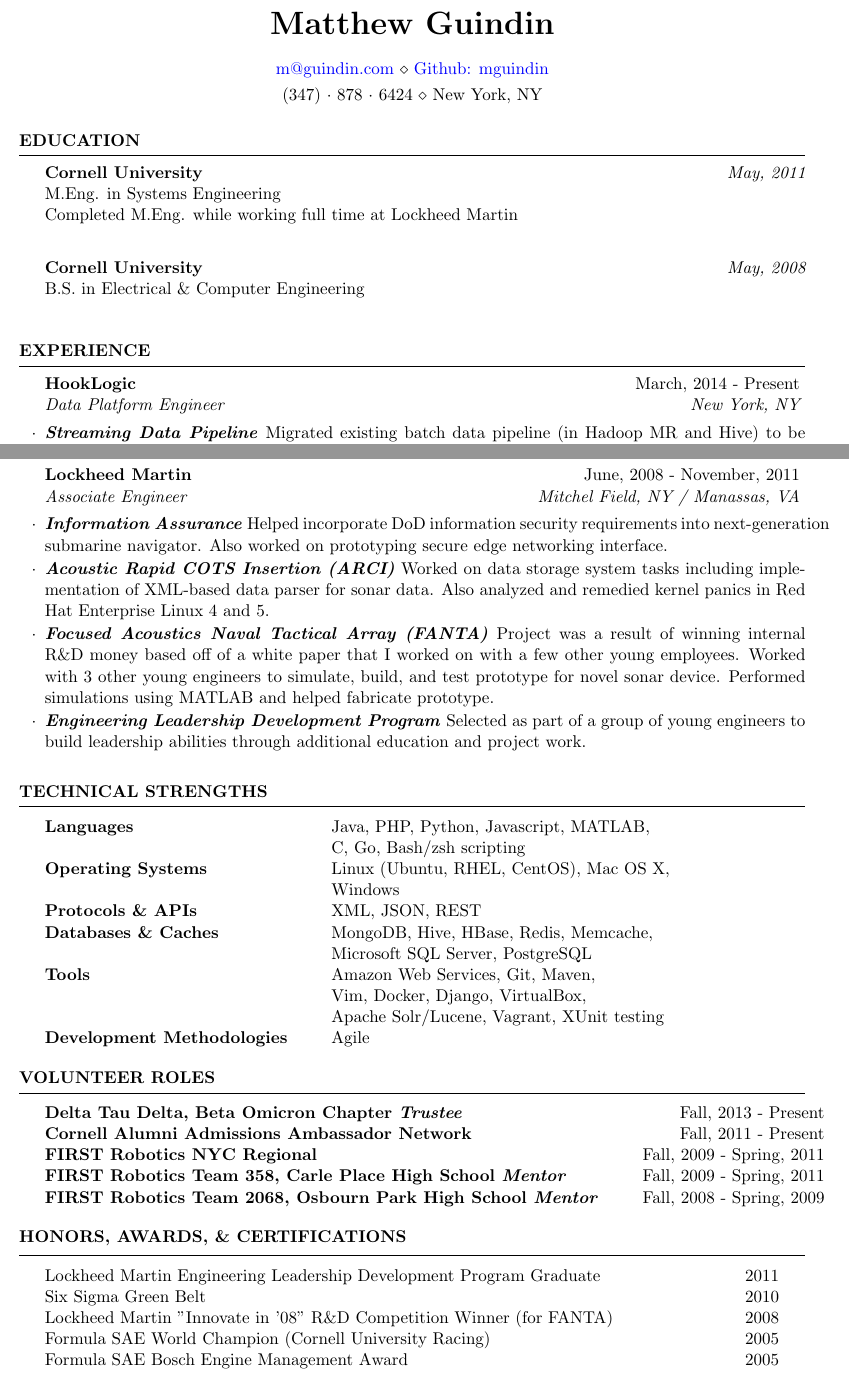
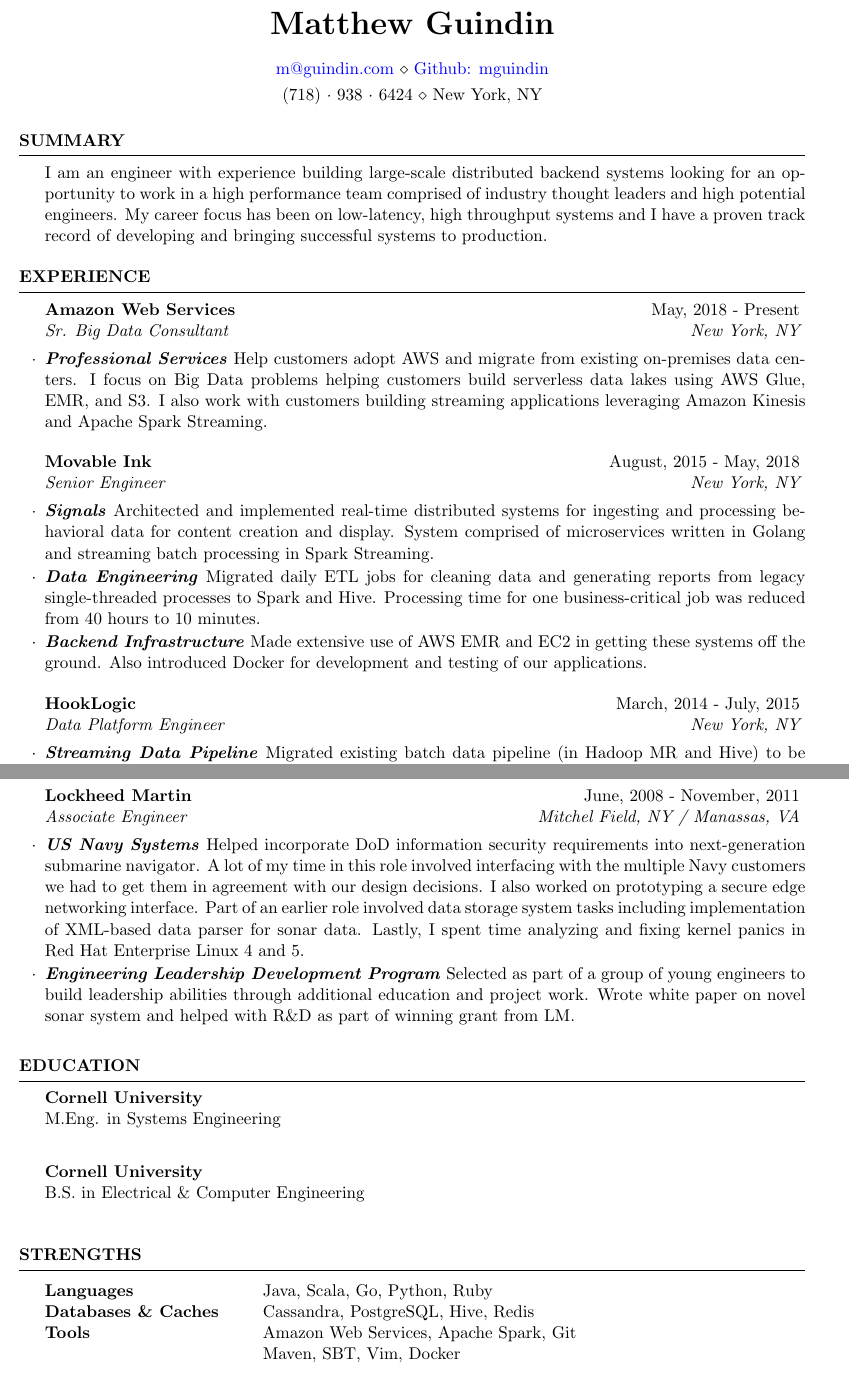
Before and after one commit to mguindin/resume, a LaTeX CV (resume.tex): two parts of pages 1 and 2 of 2, joined at a grey line, cut so that both start at the same text. Compiled offline with pdfLaTeX.

Commit message:
Adding MI and Amazon ProServe to periodic resume update

```diff
--- a/resume.tex
+++ b/resume.tex
@@ -21,22 +21,20 @@
 }
 \name{Matthew Guindin}
 \address{\href{mailto:m@guindin.com}{m@guindin.com} \\ \href{https://github.com/mguindin}{Github: mguindin}}
-\address{(347)~$\cdot$~878~$\cdot$~6424 \\ New York, NY}
+\address{(718)~$\cdot$~938~$\cdot$~6424 \\ New York, NY}
 
 \begin{document}
 
 %----------------------------------------------------------------------------------------
-%	EDUCATION SECTION
+%	SUMMARY SECTION
 %----------------------------------------------------------------------------------------
 
-\begin{rSection}{Education}
-
-{\bf Cornell University} \hfill {\em May, 2011} \\
-M.Eng. in Systems Engineering \\
-Completed M.Eng. while working full time at Lockheed Martin \\
-
-{\bf Cornell University} \hfill {\em May, 2008} \\
-B.S. in Electrical \& Computer Engineering \\
+\begin{rSection}{Summary}
+  I am an engineer with experience building large-scale distributed backend
+  systems looking for an opportunity to work in a high performance team
+  comprised of industry thought leaders and high potential engineers. My career
+  focus has been on low-latency, high throughput systems and I have a proven
+  track record of developing and bringing successful systems to production.
 \end{rSection}
 
 %----------------------------------------------------------------------------------------
@@ -45,7 +43,26 @@
 
 \begin{rSection}{Experience}
 
-    \begin{rSubsection}{HookLogic}{March, 2014 - Present}{Data Platform Engineer}{New York, NY}
+  \begin{rSubsection}{Amazon Web Services}{May, 2018 - Present}{Sr. Big Data Consultant}{New York, NY}
+  \item \textbf{\textit{Professional Services}} Help customers adopt
+    AWS and migrate from existing on-premises data centers.  I focus on Big
+    Data problems helping customers build serverless data lakes using AWS Glue,
+    EMR, and S3.  I also work with customers building streaming applications
+    leveraging Amazon Kinesis and Apache Spark Streaming.
+
+  \end{rSubsection}
+  %-----------------------------------------------
+
+  \begin{rSubsection}{Movable Ink}{August, 2015 - May, 2018}{Senior Engineer}{New York, NY}
+  \item \textbf{\textit{Signals}} Architected and implemented real-time distributed systems for ingesting and processing behavioral data for content creation and display. System comprised of microservices written in Golang and streaming batch processing in Spark Streaming.
+  \item \textbf{\textit{Data Engineering}} Migrated daily ETL jobs for cleaning data and generating reports from legacy single-threaded processes to Spark and Hive. Processing time for one business-critical job was reduced from 40 hours to 10 minutes.
+  \item \textbf{\textit{Backend Infrastructure}} Made extensive use of AWS EMR and EC2 in getting these systems off the ground. Also introduced Docker for development and testing of our applications.
+
+
+  \end{rSubsection}
+  %-----------------------------------------------
+
+  \begin{rSubsection}{HookLogic}{March, 2014 - July, 2015}{Data Platform Engineer}{New York, NY}
   \item \textbf{\textit{Streaming Data Pipeline}} Migrated existing batch data pipeline (in Hadoop MR and Hive) to be streaming using Apache Storm, Golang, and Amazon Kinesis.  Pipeline has multiple topologies handling over 20MBps of data ingested.  Changes reduced ledger latency from 20 minutes to a few seconds.  Development of project also involved incorporating Jenkins CI, Artifactory for private Maven JARs, and leveraging Docker for local end-to-end testing.
   \item \textbf{\textit{HBase Integration}} Incorporating HBase into data pipeline workflows with Hive and Hadoop for realtime querying and journaled data storage.
   \item \textbf{\textit{Backend Infrastructure}} Part of getting the above projects implemented involved spinning up clusters in Amazon EC2 as well as setting up VPCs and infrastructure monitoring.
@@ -65,64 +77,38 @@
   %------------------------------------------------
 
   \begin{rSubsection}{Lockheed Martin}{June, 2008 - November, 2011}{Associate Engineer}{Mitchel Field, NY / Manassas, VA}
-    \item \textbf{\textit{Information Assurance}} Helped incorporate DoD information security requirements into next-generation submarine navigator.  Also worked on prototyping secure edge networking interface.
-    \item \textbf{\textit{Acoustic Rapid COTS Insertion (ARCI)}} Worked on data storage system tasks including implementation of XML-based data parser for sonar data. Also analyzed and remedied kernel panics in Red Hat Enterprise Linux 4 and 5.
-    \item \textbf{\textit{Focused Acoustics Naval Tactical Array (FANTA)}} Project was a result of winning internal R\&D money based off of a white paper that I worked on with a few other young employees. Worked with 3 other young engineers to simulate, build, and test prototype for novel sonar device. Performed simulations using MATLAB and helped fabricate prototype.
-    \item \textbf{\textit{Engineering Leadership Development Program}} Selected as part of a group of young engineers to build leadership abilities through additional education and project work.
+  \item \textbf{\textit{US Navy Systems}} Helped incorporate DoD information security requirements into next-generation submarine navigator. A lot of my time in this role involved interfacing with the multiple Navy customers we had to get them in agreement with our design decisions. I also worked on prototyping a secure edge networking interface. Part of an earlier role involved data storage system tasks including implementation of XML-based data parser for sonar data. Lastly, I spent time analyzing and fixing kernel panics in Red Hat Enterprise Linux 4 and 5.
+  \item \textbf{\textit{Engineering Leadership Development Program}} Selected
+    as part of a group of young engineers to build leadership abilities through
+    additional education and project work. Wrote white paper on novel sonar
+    system and helped with R\&D as part of winning grant from LM.
   \end{rSubsection}
 
 \end{rSection}
 
 %----------------------------------------------------------------------------------------
-%	TECHNICAL STRENGTHS SECTION
+%	EDUCATION SECTION
 %----------------------------------------------------------------------------------------
 
-\begin{rSection}{Technical Strengths}
-    \begin{tabular}{ @{} >{\bfseries}l @{\hspace{6ex}} l }
-    Languages & Java, PHP, Python, Javascript, MATLAB, \\
-    & C, Go, Bash/zsh scripting \\
-    Operating Systems & Linux (Ubuntu, RHEL, CentOS), Mac OS X, \\
-    & Windows \\
-    Protocols \& APIs & XML, JSON, REST \\
-    Databases \& Caches & MongoDB, Hive, HBase, Redis, Memcache, \\
-    & Microsoft SQL Server, PostgreSQL \\
-    Tools & Amazon Web Services, Git, Maven, \\
-    & Vim, Docker, Django, VirtualBox, \\
-    & Apache Solr/Lucene, Vagrant, XUnit testing \\
-    Development Methodologies & Agile
-    \end{tabular}
+\begin{rSection}{Education}
+
+  {\bf Cornell University} \\
+  M.Eng. in Systems Engineering \\
+
+  {\bf Cornell University} \\
+  B.S. in Electrical \& Computer Engineering \\
 \end{rSection}
-
 %----------------------------------------------------------------------------------------
-%   VOLUNTEER SECTION
+%	STRENGTHS SECTION
 %----------------------------------------------------------------------------------------
 
-\begin{rSection}{Volunteer Roles}
-    \begin{tabular}{ @{} >{\bfseries}l @{\hspace{6ex}}r }
-    Delta Tau Delta, Beta Omicron Chapter \textit{Trustee} & Fall, 2013 - Present \\
-    Cornell Alumni Admissions Ambassador Network & Fall, 2011 - Present \\
-    FIRST Robotics NYC Regional & Fall, 2009 - Spring, 2011 \\
-    FIRST Robotics Team 358, Carle Place High School \textit{Mentor} & Fall, 2009 - Spring, 2011 \\
-    FIRST Robotics Team 2068, Osbourn Park High School \textit{Mentor} & Fall, 2008 - Spring, 2009 \\
-    \end{tabular}
-\end{rSection}
-
-%----------------------------------------------------------------------------------------
-
-%----------------------------------------------------------------------------------------
-%   HONORS, AWARDS, AND CERTIFICATIONS SECTION
-%----------------------------------------------------------------------------------------
-
-\begin{rSection}{Honors, Awards, \& Certifications}
-    \begin{tabular}{ @{} >{}l @{\hspace{18ex}} r }
-    Lockheed Martin Engineering Leadership Development Program Graduate & 2011\\
-    Six Sigma Green Belt & 2010 \\
-    Lockheed Martin "Innovate in '08" R\&D Competition Winner (for FANTA) & 2008 \\
-    Formula SAE World Champion (Cornell University Racing) & 2005 \\
-    Formula SAE Bosch Engine Management Award & 2005 \\
-    McMullen Dean Scholarship & 2004 \\
-    A.P. Scholar, with Distinction & 2004 \\
-    Eagle Scout & 2003
+\begin{rSection}{Strengths}
+  \begin{tabular}{ @{} >{\bfseries}l @{\hspace{6ex}} l }
+    Languages & Java, Scala, Go, Python, Ruby \\
+    Databases \& Caches & Cassandra, PostgreSQL, Hive, Redis \\
+    Tools & Amazon Web Services, Apache Spark, Git \\
+    & Maven, SBT, Vim, Docker \\
+    Eagle Scout
   \end{tabular}
 \end{rSection}
 
```
Also changed, not shown: resume.tex (7 more changed lines). Lines whose indentation alone changed are shown as unchanged.
